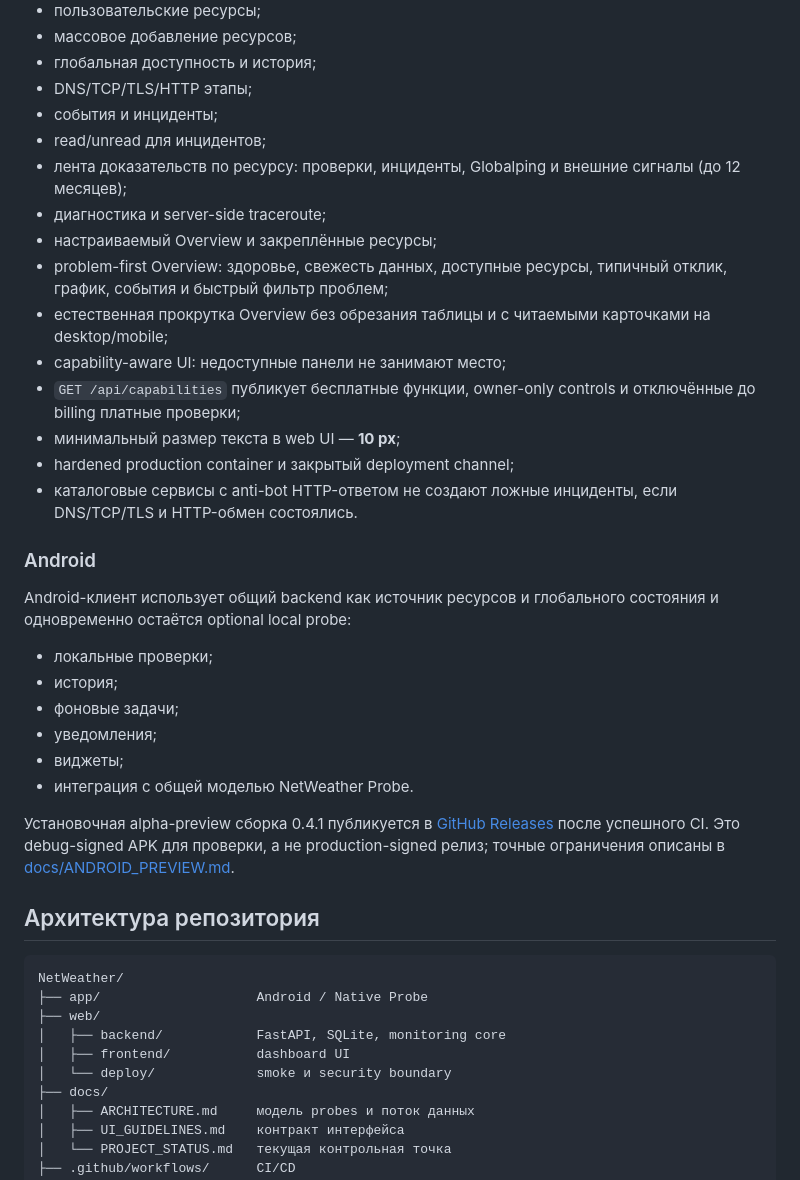
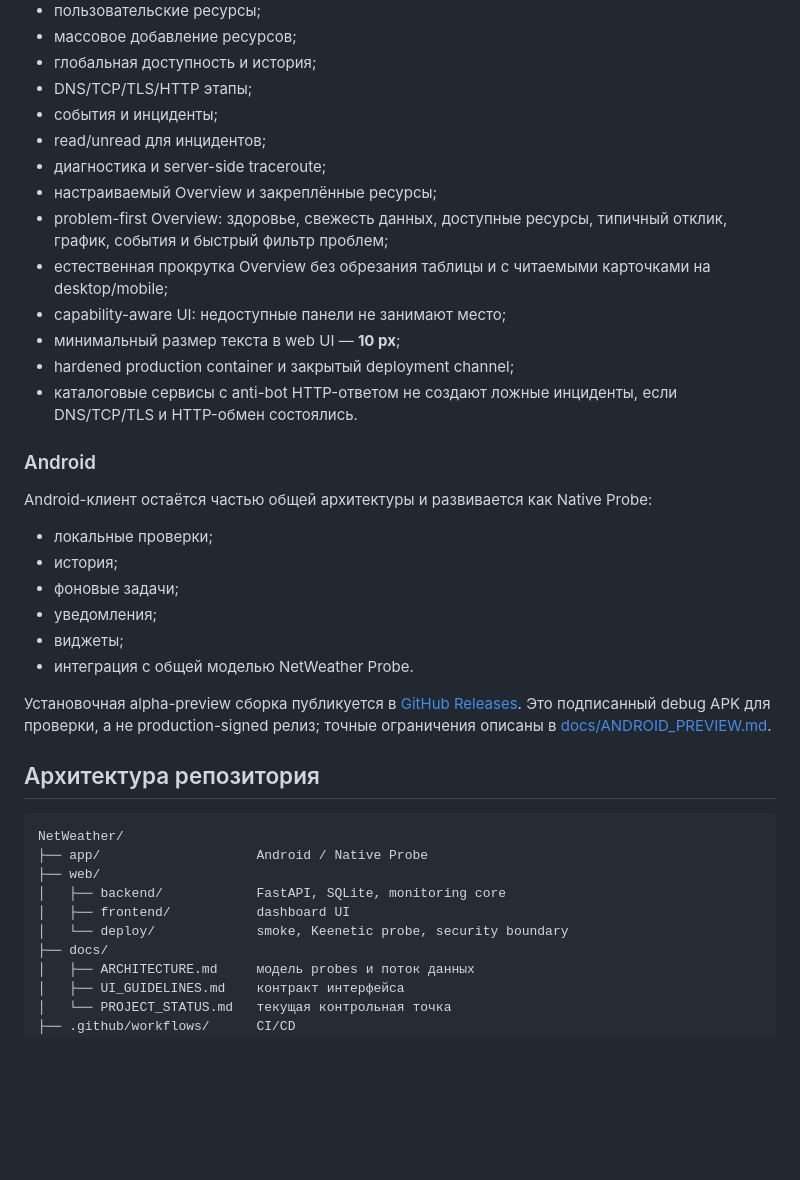
Before and after one commit to OvodokSP/NetWeather, a Markdown page: README.md, the part around one of its changes. Drawn GitHub-style; blank space fills up the shorter version.

```diff
--- a/README.md
+++ b/README.md
@@ -37,20 +38,18 @@ NetWeather объединяет hosted-мониторинг и необязат
 - DNS/TCP/TLS/HTTP этапы;
 - события и инциденты;
 - read/unread для инцидентов;
-- лента доказательств по ресурсу: проверки, инциденты, Globalping и внешние сигналы (до 12 месяцев);
 - диагностика и server-side traceroute;
 - настраиваемый Overview и закреплённые ресурсы;
 - problem-first Overview: здоровье, свежесть данных, доступные ресурсы, типичный отклик, график, события и быстрый фильтр проблем;
 - естественная прокрутка Overview без обрезания таблицы и с читаемыми карточками на desktop/mobile;
 - capability-aware UI: недоступные панели не занимают место;
-- `GET /api/capabilities` публикует бесплатные функции, owner-only controls и отключённые до billing платные проверки;
 - минимальный размер текста в web UI — **10 px**;
 - hardened production container и закрытый deployment channel;
 - каталоговые сервисы с anti-bot HTTP-ответом не создают ложные инциденты, если DNS/TCP/TLS и HTTP-обмен состоялись.
 
 ### Android
 
-Android-клиент использует общий backend как источник ресурсов и глобального состояния и одновременно остаётся optional local probe:
+Android-клиент остаётся частью общей архитектуры и развивается как Native Probe:
 
 - локальные проверки;
 - история;
@@ -59,7 +58,7 @@ Android-клиент использует общий backend как источн
 - виджеты;
 - интеграция с общей моделью NetWeather Probe.
 
-Установочная alpha-preview сборка 0.4.1 публикуется в [GitHub Releases](https://github.com/OvodokSP/NetWeather/releases/tag/android-v0.4.1-alpha-preview.1) после успешного CI. Это debug-signed APK для проверки, а не production-signed релиз; точные ограничения описаны в [docs/ANDROID_PREVIEW.md](docs/ANDROID_PREVIEW.md).
+Установочная alpha-preview сборка публикуется в [GitHub Releases](https://github.com/OvodokSP/NetWeather/releases/tag/android-v0.1.0-alpha-preview.1). Это подписанный debug APK для проверки, а не production-signed релиз; точные ограничения описаны в [docs/ANDROID_PREVIEW.md](docs/ANDROID_PREVIEW.md).
 
 ## Архитектура репозитория
 
@@ -69,7 +68,7 @@ NetWeather/
 ├── web/
 │   ├── backend/            FastAPI, SQLite, monitoring core
 │   ├── frontend/           dashboard UI
-│   └── deploy/             smoke и security boundary
+│   └── deploy/             smoke, Keenetic probe, security boundary
 ├── docs/
 │   ├── ARCHITECTURE.md     модель probes и поток данных
 │   ├── UI_GUIDELINES.md    контракт интерфейса
```
Also changed, not shown: other parts of README.md (+19 -11 lines).
